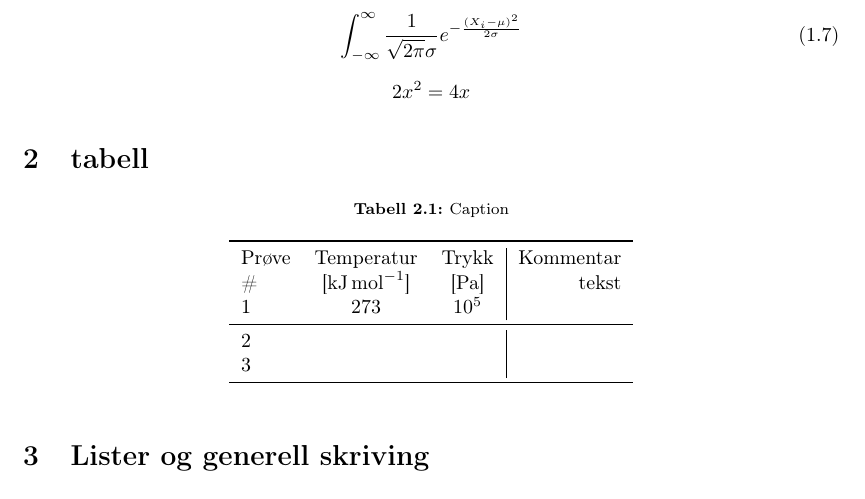
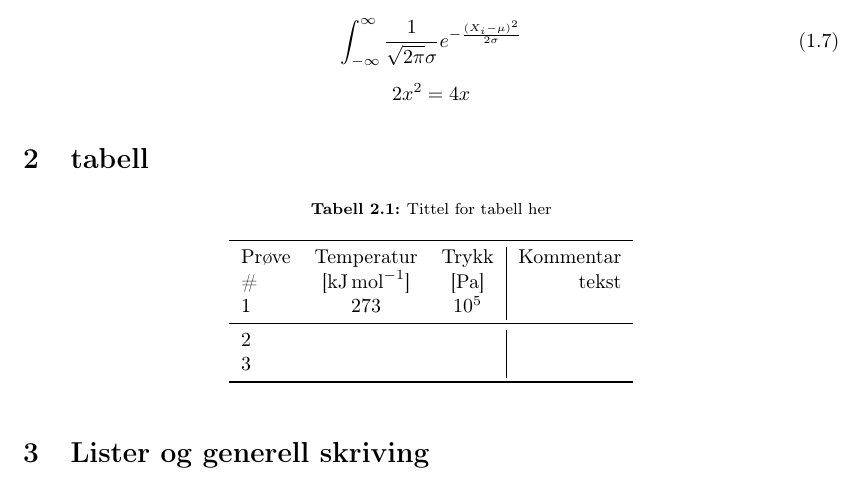
Before and after one commit to perrur/LaTeX_kurs, a LaTeX document (main.tex, which reads Dokumenter/Tabell.tex): part of page 2 of 6, cut so that both start at the same text. Compiled offline with pdfLaTeX.

Commit message:
Småendringer for leselighet

```diff
--- a/Dokumenter/Tabell.tex
+++ b/Dokumenter/Tabell.tex
@@ -11,6 +11,6 @@
         3 & & & \\
     \bottomrule
     \end{tabular}
-    \caption{Caption}
+    \caption{Tittel for tabell her}
     \label{tab:my_label}
 \end{table}
```
Also changed, not shown: Dokumenter/Figurer.tex (+2 -0 lines), Dokumenter/matteting.tex (+2 -0 lines), main.pdf.
